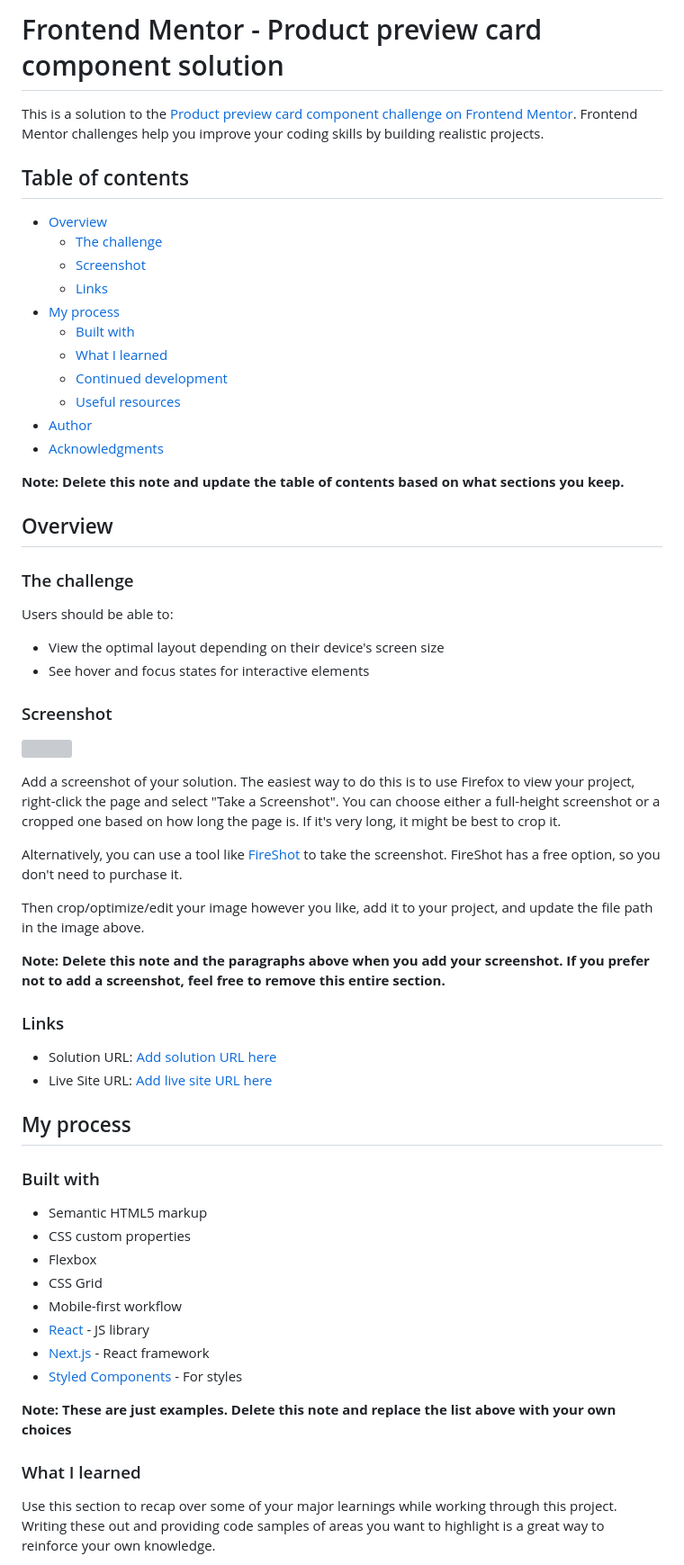
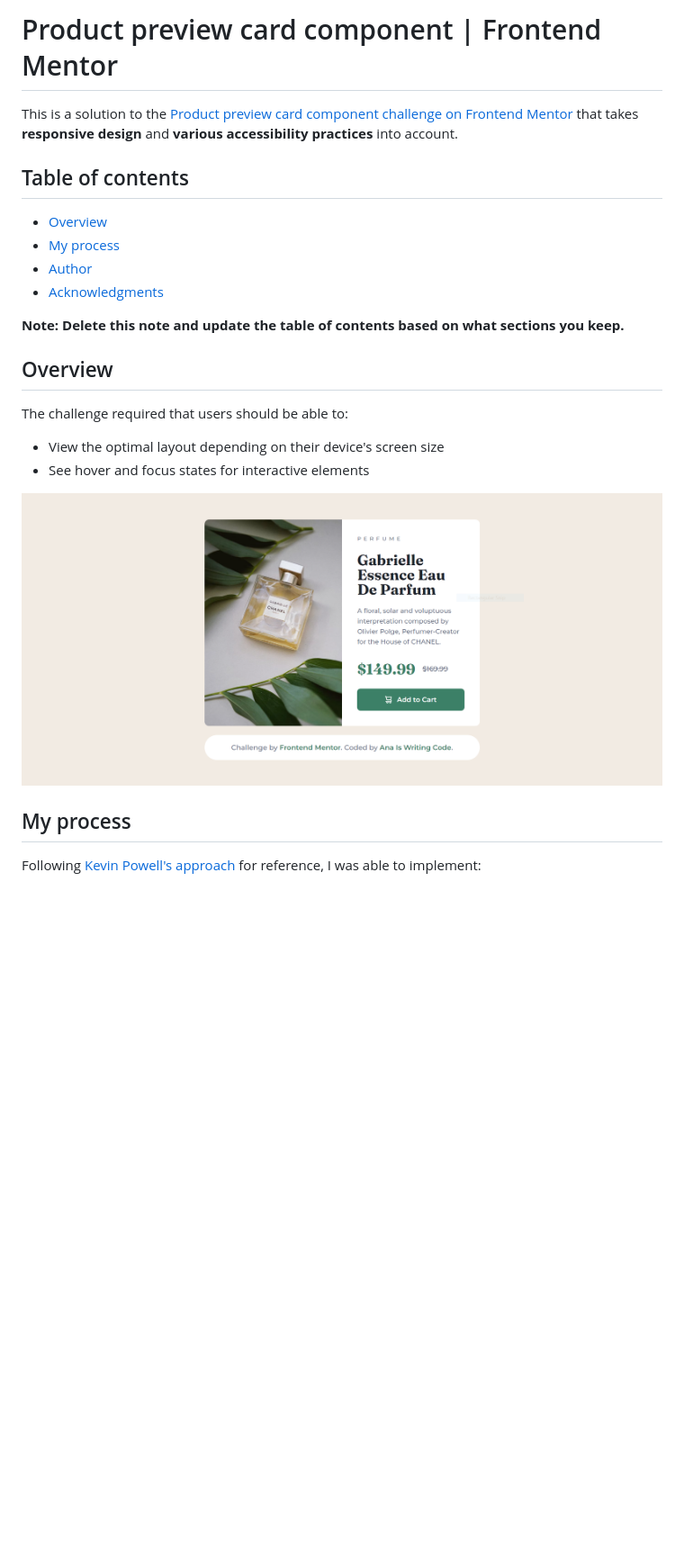
Before and after one commit to anaiswritingcode/product-preview-card-component, a Markdown page: README.md, the part around the change printed below. Shown: that part at 90% size. Rendered like a GitHub page; pictures changed too: images/finished-screenshot.PNG (added); blank space fills up the shorter version; grey boxes are pictures that could not be loaded.

Commit message:
feat: write README.md and add finished screenshot

```diff
--- a/README.md
+++ b/README.md
@@ -1,18 +1,11 @@
-# Frontend Mentor - Product preview card component solution
+# Product preview card component | Frontend Mentor
 
-This is a solution to the [Product preview card component challenge on Frontend Mentor](https://www.frontendmentor.io/challenges/product-preview-card-component-GO7UmttRfa). Frontend Mentor challenges help you improve your coding skills by building realistic projects.
+This is a solution to the [Product preview card component challenge on Frontend Mentor](https://www.frontendmentor.io/challenges/product-preview-card-component-GO7UmttRfa) that takes **responsive design** and **various accessibility practices** into account.
 
 ## Table of contents
 
 - [Overview](#overview)
-  - [The challenge](#the-challenge)
-  - [Screenshot](#screenshot)
-  - [Links](#links)
 - [My process](#my-process)
-  - [Built with](#built-with)
-  - [What I learned](#what-i-learned)
-  - [Continued development](#continued-development)
-  - [Useful resources](#useful-resources)
 - [Author](#author)
 - [Acknowledgments](#acknowledgments)
 
@@ -20,46 +13,14 @@ This is a solution to the [Product preview card component challenge on Frontend
 
 ## Overview
 
-### The challenge
-
-Users should be able to:
+The challenge required that users should be able to:
 
 - View the optimal layout depending on their device's screen size
 - See hover and focus states for interactive elements
 
-### Screenshot
-
-![](./screenshot.jpg)
-
-Add a screenshot of your solution. The easiest way to do this is to use Firefox to view your project, right-click the page and select "Take a Screenshot". You can choose either a full-height screenshot or a cropped one based on how long the page is. If it's very long, it might be best to crop it.
-
-Alternatively, you can use a tool like [FireShot](https://getfireshot.com/) to take the screenshot. FireShot has a free option, so you don't need to purchase it.
-
-Then crop/optimize/edit your image however you like, add it to your project, and update the file path in the image above.
-
-**Note: Delete this note and the paragraphs above when you add your screenshot. If you prefer not to add a screenshot, feel free to remove this entire section.**
-
-### Links
-
-- Solution URL: [Add solution URL here](https://your-solution-url.com)
-- Live Site URL: [Add live site URL here](https://your-live-site-url.com)
+![Screenshot of the finished solution](images/finished-screenshot.PNG)
 
 ## My process
 
-### Built with
+Following [Kevin Powell's approach](https://youtu.be/B2WL6KkqhLQ?si=zhP2SIuiuj9RpvFl) for reference, I was able to implement:
 
-- Semantic HTML5 markup
-- CSS custom properties
-- Flexbox
-- CSS Grid
-- Mobile-first workflow
-- [React](https://reactjs.org/) - JS library
-- [Next.js](https://nextjs.org/) - React framework
-- [Styled Components](https://styled-components.com/) - For styles
-
-**Note: These are just examples. Delete this note and replace the list above with your own choices**
-
-### What I learned
-
-Use this section to recap over some of your major learnings while working through this project. Writing these out and providing code samples of areas you want to highlight is a great way to reinforce your own knowledge.
-
```
Also changed, not shown: other parts of README.md (+8 -40 lines).
